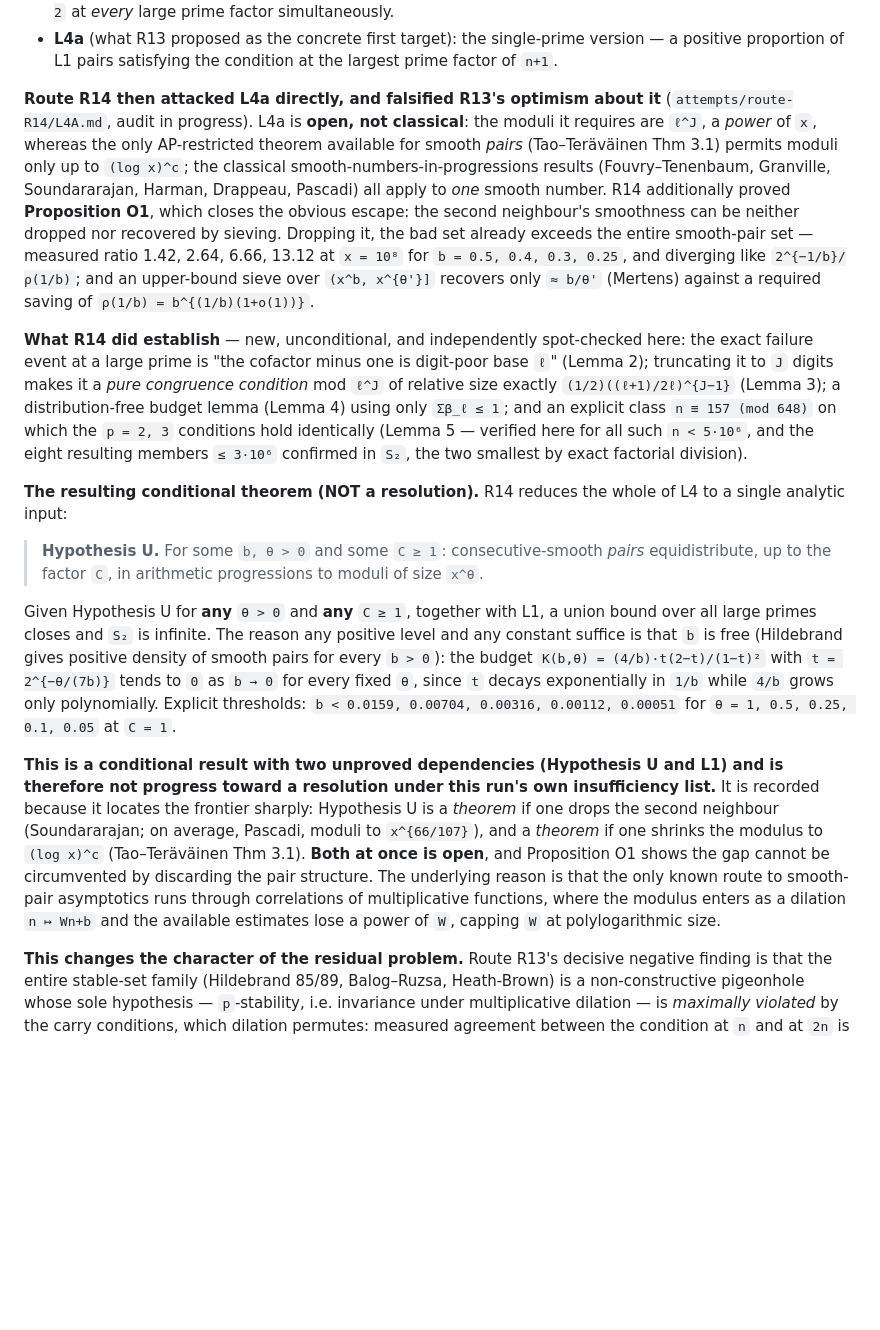
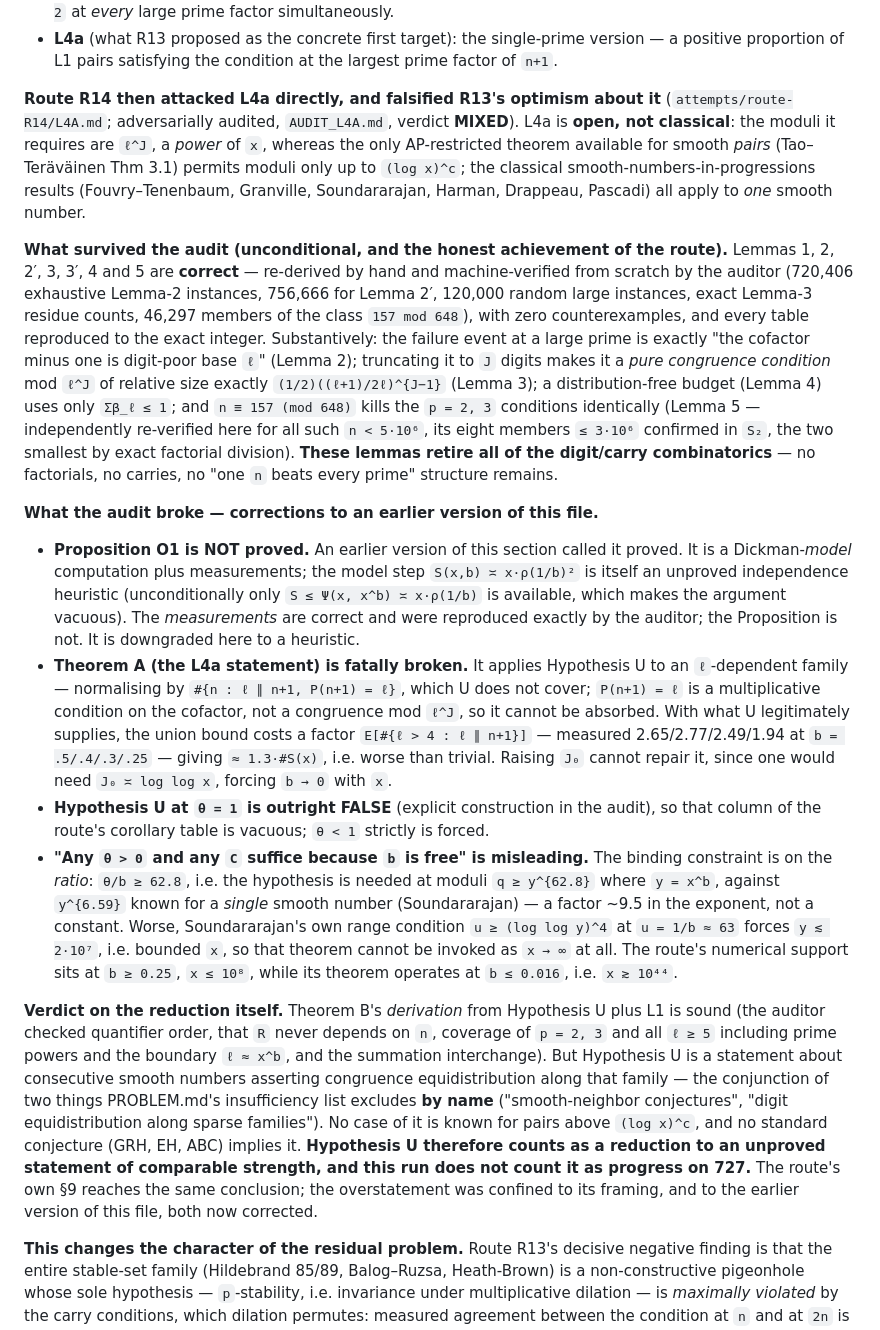
Before and after one commit to Sageder/erdos, a Markdown page: VERDICT.md, the part around the change. Rendered like a GitHub page; blank space fills up the shorter version.

```diff
--- a/VERDICT.md
+++ b/VERDICT.md
@@ -116,48 +116,59 @@ The decomposition of what remains:
   positive proportion of L1 pairs satisfying the condition at the largest prime factor of `n+1`.
 
 **Route R14 then attacked L4a directly, and falsified R13's optimism about it**
-(`attempts/route-R14/L4A.md`, audit in progress). L4a is **open, not classical**: the moduli it
-requires are `ℓ^J`, a *power* of `x`, whereas the only AP-restricted theorem available for smooth
-*pairs* (Tao–Teräväinen Thm 3.1) permits moduli only up to `(log x)^c`; the classical
-smooth-numbers-in-progressions results (Fouvry–Tenenbaum, Granville, Soundararajan, Harman,
-Drappeau, Pascadi) all apply to *one* smooth number. R14 additionally proved **Proposition O1**,
-which closes the obvious escape: the second neighbour's smoothness can be neither dropped nor
-recovered by sieving. Dropping it, the bad set already exceeds the entire smooth-pair set —
-measured ratio 1.42, 2.64, 6.66, 13.12 at `x = 10⁸` for `b = 0.5, 0.4, 0.3, 0.25`, and diverging
-like `2^{−1/b}/ρ(1/b)`; and an upper-bound sieve over `(x^b, x^{θ'}]` recovers only `≈ b/θ'`
-(Mertens) against a required saving of `ρ(1/b) = b^{(1/b)(1+o(1))}`.
+(`attempts/route-R14/L4A.md`; adversarially audited, `AUDIT_L4A.md`, verdict **MIXED**).
+L4a is **open, not classical**: the moduli it requires are `ℓ^J`, a *power* of `x`, whereas the
+only AP-restricted theorem available for smooth *pairs* (Tao–Teräväinen Thm 3.1) permits moduli
+only up to `(log x)^c`; the classical smooth-numbers-in-progressions results (Fouvry–Tenenbaum,
+Granville, Soundararajan, Harman, Drappeau, Pascadi) all apply to *one* smooth number.
 
-**What R14 did establish** — new, unconditional, and independently spot-checked here: the exact
-failure event at a large prime is "the cofactor minus one is digit-poor base `ℓ`" (Lemma 2);
+**What survived the audit (unconditional, and the honest achievement of the route).** Lemmas 1,
+2, 2′, 3, 3′, 4 and 5 are **correct** — re-derived by hand and machine-verified from scratch by
+the auditor (720,406 exhaustive Lemma-2 instances, 756,666 for Lemma 2′, 120,000 random large
+instances, exact Lemma-3 residue counts, 46,297 members of the class `157 mod 648`), with zero
+counterexamples, and every table reproduced to the exact integer. Substantively: the failure
+event at a large prime is exactly "the cofactor minus one is digit-poor base `ℓ`" (Lemma 2);
 truncating it to `J` digits makes it a *pure congruence condition* mod `ℓ^J` of relative size
-exactly `(1/2)((ℓ+1)/2ℓ)^{J−1}` (Lemma 3); a distribution-free budget lemma (Lemma 4) using only
-`Σβ_ℓ ≤ 1`; and an explicit class `n ≡ 157 (mod 648)` on which the `p = 2, 3` conditions hold
-identically (Lemma 5 — verified here for all such `n < 5·10⁶`, and the eight resulting members
-`≤ 3·10⁶` confirmed in `S₂`, the two smallest by exact factorial division).
+exactly `(1/2)((ℓ+1)/2ℓ)^{J−1}` (Lemma 3); a distribution-free budget (Lemma 4) uses only
+`Σβ_ℓ ≤ 1`; and `n ≡ 157 (mod 648)` kills the `p = 2, 3` conditions identically (Lemma 5 —
+independently re-verified here for all such `n < 5·10⁶`, its eight members `≤ 3·10⁶` confirmed in
+`S₂`, the two smallest by exact factorial division). **These lemmas retire all of the digit/carry
+combinatorics** — no factorials, no carries, no "one `n` beats every prime" structure remains.
 
-**The resulting conditional theorem (NOT a resolution).** R14 reduces the whole of L4 to a
-single analytic input:
+**What the audit broke — corrections to an earlier version of this file.**
+- **Proposition O1 is NOT proved.** An earlier version of this section called it proved. It is a
+  Dickman-*model* computation plus measurements; the model step `S(x,b) ≍ x·ρ(1/b)²` is itself an
+  unproved independence heuristic (unconditionally only `S ≤ Ψ(x, x^b) ≍ x·ρ(1/b)` is available,
+  which makes the argument vacuous). The *measurements* are correct and were reproduced exactly
+  by the auditor; the Proposition is not. It is downgraded here to a heuristic.
+- **Theorem A (the L4a statement) is fatally broken.** It applies Hypothesis U to an
+  `ℓ`-dependent family — normalising by `#{n : ℓ ∥ n+1, P(n+1) = ℓ}`, which U does not cover;
+  `P(n+1) = ℓ` is a multiplicative condition on the cofactor, not a congruence mod `ℓ^J`, so it
+  cannot be absorbed. With what U legitimately supplies, the union bound costs a factor
+  `E[#{ℓ > 4 : ℓ ∥ n+1}]` — measured 2.65/2.77/2.49/1.94 at `b = .5/.4/.3/.25` — giving
+  `≈ 1.3·#S(x)`, i.e. worse than trivial. Raising `J₀` cannot repair it, since one would need
+  `J₀ ≍ log log x`, forcing `b → 0` with `x`.
+- **Hypothesis U at `θ = 1` is outright FALSE** (explicit construction in the audit), so that
+  column of the route's corollary table is vacuous; `θ < 1` strictly is forced.
+- **"Any `θ > 0` and any `C` suffice because `b` is free" is misleading.** The binding constraint
+  is on the *ratio*: `θ/b ≥ 62.8`, i.e. the hypothesis is needed at moduli `q ≥ y^{62.8}` where
+  `y = x^b`, against `y^{6.59}` known for a *single* smooth number (Soundararajan) — a factor
+  ~9.5 in the exponent, not a constant. Worse, Soundararajan's own range condition
+  `u ≥ (log log y)^4` at `u = 1/b ≈ 63` forces `y ≲ 2·10⁷`, i.e. bounded `x`, so that theorem
+  cannot be invoked as `x → ∞` at all. The route's numerical support sits at `b ≥ 0.25`,
+  `x ≤ 10⁸`, while its theorem operates at `b ≤ 0.016`, i.e. `x ≳ 10⁴⁴`.
 
-> **Hypothesis U.** For some `b, θ > 0` and some `C ≥ 1`: consecutive-smooth *pairs*
-> equidistribute, up to the factor `C`, in arithmetic progressions to moduli of size `x^θ`.
-
-Given Hypothesis U for **any** `θ > 0` and **any** `C ≥ 1`, together with L1, a union bound over
-all large primes closes and `S₂` is infinite. The reason any positive level and any constant
-suffice is that `b` is free (Hildebrand gives positive density of smooth pairs for every `b > 0`):
-the budget `K(b,θ) = (4/b)·t(2−t)/(1−t)²` with `t = 2^{−θ/(7b)}` tends to `0` as `b → 0` for every
-fixed `θ`, since `t` decays exponentially in `1/b` while `4/b` grows only polynomially. Explicit
-thresholds: `b < 0.0159, 0.00704, 0.00316, 0.00112, 0.00051` for `θ = 1, 0.5, 0.25, 0.1, 0.05`
-at `C = 1`.
-
-**This is a conditional result with two unproved dependencies (Hypothesis U and L1) and is
-therefore not progress toward a resolution under this run's own insufficiency list.** It is
-recorded because it locates the frontier sharply: Hypothesis U is a *theorem* if one drops the
-second neighbour (Soundararajan; on average, Pascadi, moduli to `x^{66/107}`), and a *theorem*
-if one shrinks the modulus to `(log x)^c` (Tao–Teräväinen Thm 3.1). **Both at once is open**, and
-Proposition O1 shows the gap cannot be circumvented by discarding the pair structure. The
-underlying reason is that the only known route to smooth-pair asymptotics runs through
-correlations of multiplicative functions, where the modulus enters as a dilation `n ↦ Wn+b` and
-the available estimates lose a power of `W`, capping `W` at polylogarithmic size.
+**Verdict on the reduction itself.** Theorem B's *derivation* from Hypothesis U plus L1 is sound
+(the auditor checked quantifier order, that `R` never depends on `n`, coverage of `p = 2, 3` and
+all `ℓ ≥ 5` including prime powers and the boundary `ℓ ≈ x^b`, and the summation interchange).
+But Hypothesis U is a statement about consecutive smooth numbers asserting congruence
+equidistribution along that family — the conjunction of two things PROBLEM.md's insufficiency
+list excludes **by name** ("smooth-neighbor conjectures", "digit equidistribution along sparse
+families"). No case of it is known for pairs above `(log x)^c`, and no standard conjecture (GRH,
+EH, ABC) implies it. **Hypothesis U therefore counts as a reduction to an unproved statement of
+comparable strength, and this run does not count it as progress on 727.** The route's own §9
+reaches the same conclusion; the overstatement was confined to its framing, and to the earlier
+version of this file, both now corrected.
 
 **This changes the character of the residual problem.** Route R13's decisive negative finding is
 that the entire stable-set family (Hildebrand 85/89, Balog–Ruzsa, Heath-Brown) is a
```
Also changed, not shown: attempts/route-R14/AUDIT_L4A.md (added, +431 -0 lines).
